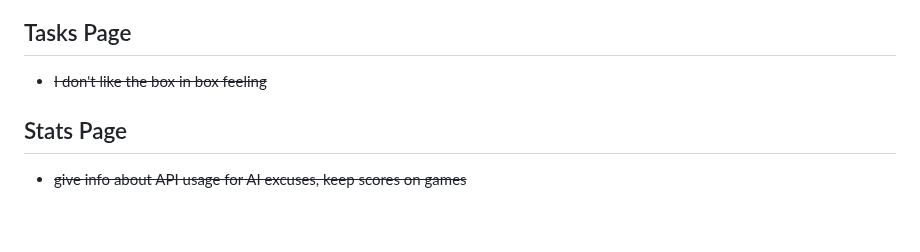
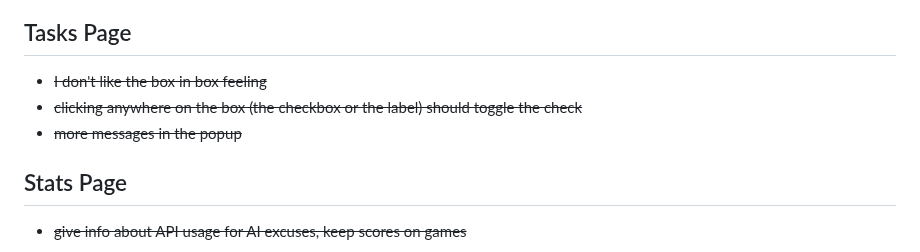
Before and after one commit to StephaneDelcroix/procrastinate, a Markdown page: .github/TODO.md, the part around the change. Rendered like a GitHub page; blank space fills up the shorter version.

Commit message:
Tasks page: click anywhere to toggle + more popup messages

```diff
--- a/.github/TODO.md
+++ b/.github/TODO.md
@@ -25,6 +25,8 @@
 
 ## Tasks Page
 - ~~I don't like the box in box feeling~~
+- ~~clicking anywhere on the box (the checkbox or the label) should toggle the check~~
+- ~~more messages in the popup~~
 
 ## Stats Page
 - ~~give info about API usage for AI excuses, keep scores on games~~
```
Also changed, not shown: screenshots_collage.png, 2 other files.
